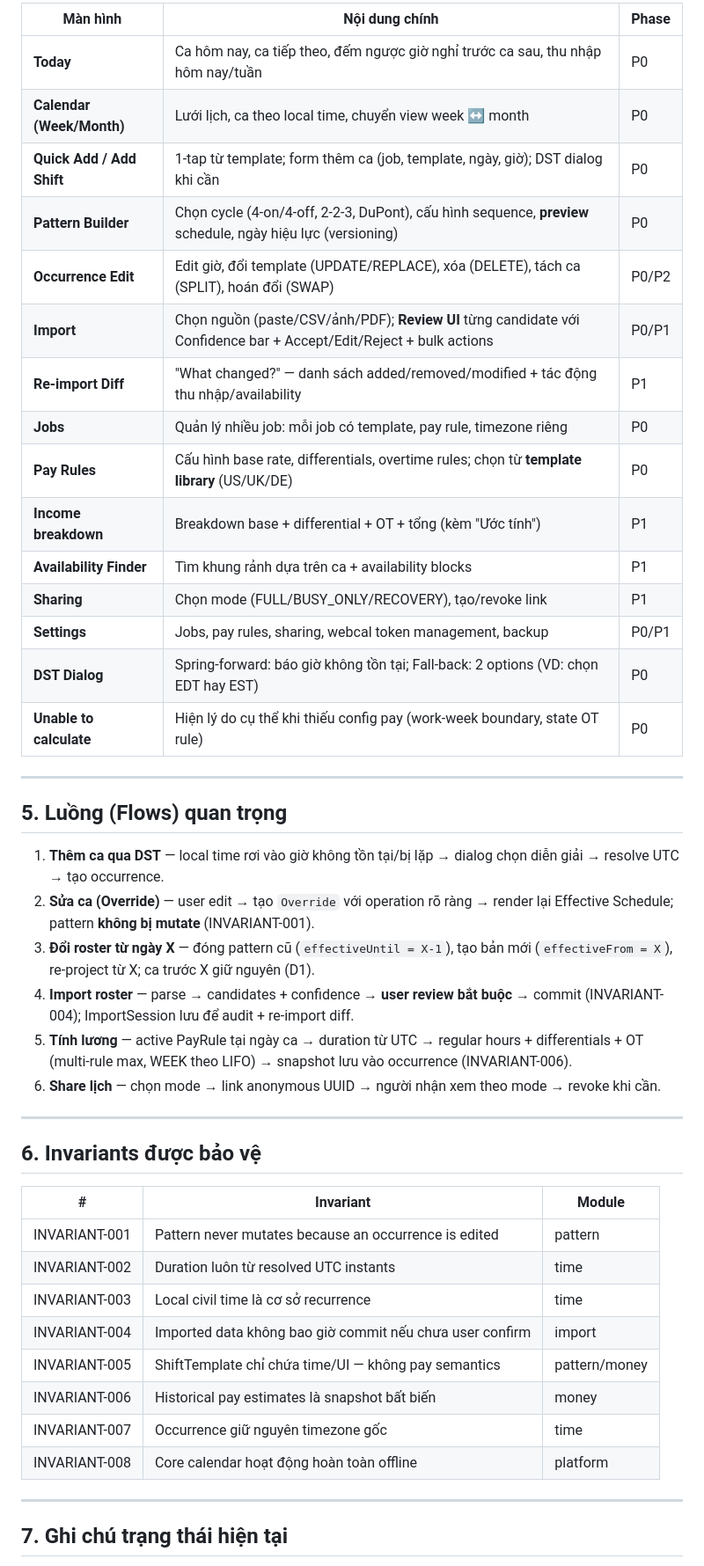
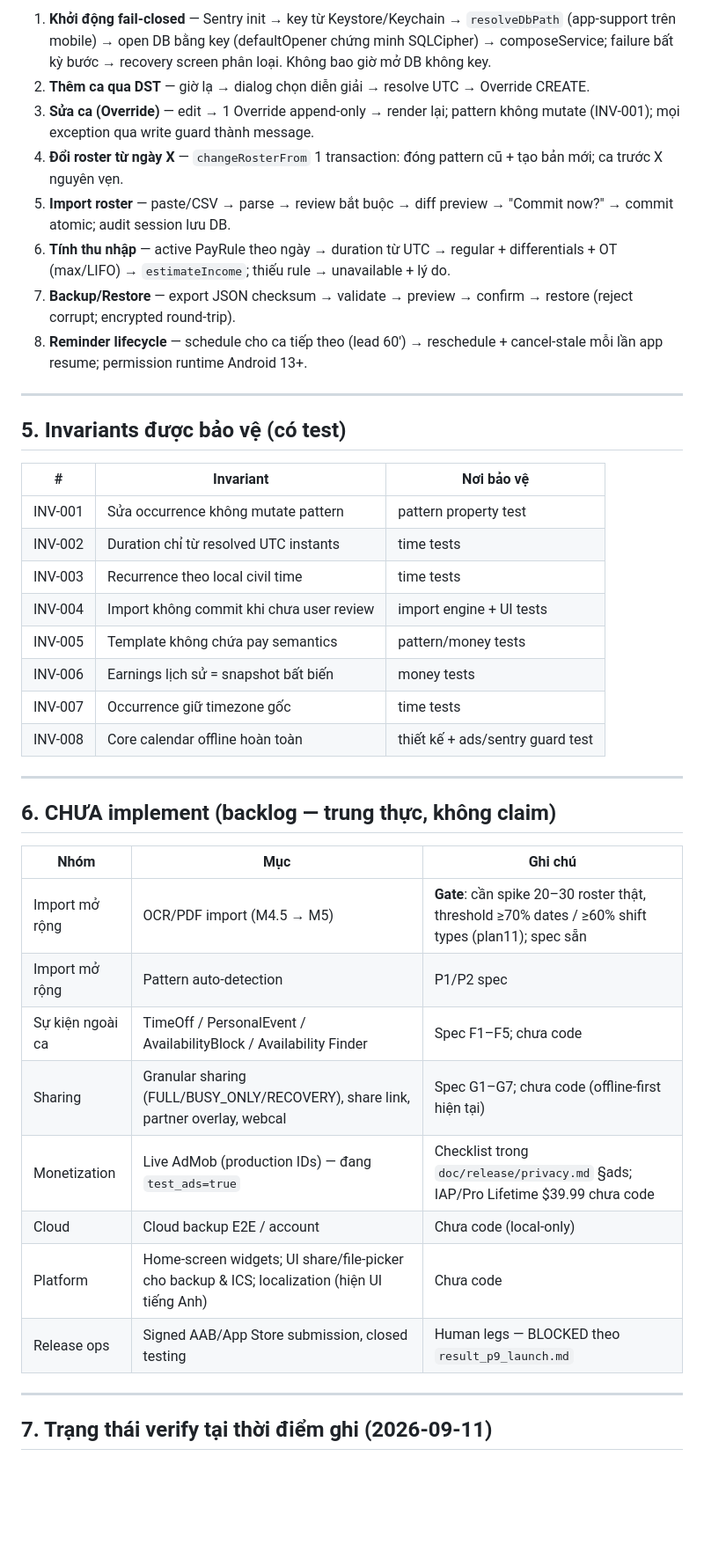
Before and after one commit to hoangsoft90/shift-ease, a Markdown page: features.md, the part around one of its changes. Shown at 88% size. Drawn GitHub-style; blank space fills up the shorter version.

```diff
--- a/features.md
+++ b/features.md
@@ -153,49 +158,44 @@
 
-| Màn hình | Nội dung chính | Phase |
-|---|---|---|
-| **Today** | Ca hôm nay, ca tiếp theo, đếm ngược giờ nghỉ trước ca sau, thu nhập hôm nay/tuần | P0 |
-| **Calendar (Week/Month)** | Lưới lịch, ca theo local time, chuyển view week ↔ month | P0 |
-| **Quick Add / Add Shift** | 1-tap từ template; form thêm ca (job, template, ngày, giờ); DST dialog khi cần | P0 |
-| **Pattern Builder** | Chọn cycle (4-on/4-off, 2-2-3, DuPont), cấu hình sequence, **preview** schedule, ngày hiệu lực (versioning) | P0 |
-| **Occurrence Edit** | Edit giờ, đổi template (UPDATE/REPLACE), xóa (DELETE), tách ca (SPLIT), hoán đổi (SWAP) | P0/P2 |
-| **Import** | Chọn nguồn (paste/CSV/ảnh/PDF); **Review UI** từng candidate với Confidence bar + Accept/Edit/Reject + bulk actions | P0/P1 |
-| **Re-import Diff** | "What changed?" — danh sách added/removed/modified + tác động thu nhập/availability | P1 |
-| **Jobs** | Quản lý nhiều job: mỗi job có template, pay rule, timezone riêng | P0 |
-| **Pay Rules** | Cấu hình base rate, differentials, overtime rules; chọn từ **template library** (US/UK/DE) | P0 |
-| **Income breakdown** | Breakdown base + differential + OT + tổng (kèm "Ước tính") | P1 |
-| **Availability Finder** | Tìm khung rảnh dựa trên ca + availability blocks | P1 |
-| **Sharing** | Chọn mode (FULL/BUSY_ONLY/RECOVERY), tạo/revoke link | P1 |
-| **Settings** | Jobs, pay rules, sharing, webcal token management, backup | P0/P1 |
-| **DST Dialog** | Spring-forward: báo giờ không tồn tại; Fall-back: 2 options (VD: chọn EDT hay EST) | P0 |
-| **Unable to calculate** | Hiện lý do cụ thể khi thiếu config pay (work-week boundary, state OT rule) | P0 |
+1. **Khởi động fail-closed** — Sentry init → key từ Keystore/Keychain → `resolveDbPath` (app-support trên mobile) → open DB bằng key (defaultOpener chứng minh SQLCipher) → composeService; failure bất kỳ bước → recovery screen phân loại. Không bao giờ mở DB không key.
+2. **Thêm ca qua DST** — giờ lạ → dialog chọn diễn giải → resolve UTC → Override CREATE.
+3. **Sửa ca (Override)** — edit → 1 Override append-only → render lại; pattern không mutate (INV-001); mọi exception qua write guard thành message.
+4. **Đổi roster từ ngày X** — `changeRosterFrom` 1 transaction: đóng pattern cũ + tạo bản mới; ca trước X nguyên vẹn.
+5. **Import roster** — paste/CSV → parse → review bắt buộc → diff preview → "Commit now?" → commit atomic; audit session lưu DB.
+6. **Tính thu nhập** — active PayRule theo ngày → duration từ UTC → regular + differentials + OT (max/LIFO) → `estimateIncome`; thiếu rule → unavailable + lý do.
+7. **Backup/Restore** — export JSON checksum → validate → preview → confirm → restore (reject corrupt; encrypted round-trip).
+8. **Reminder lifecycle** — schedule cho ca tiếp theo (lead 60') → reschedule + cancel-stale mỗi lần app resume; permission runtime Android 13+.
 
 ---
 
-## 5. Luồng (Flows) quan trọng
+## 5. Invariants được bảo vệ (có test)
 
-1. **Thêm ca qua DST** — local time rơi vào giờ không tồn tại/bị lặp → dialog chọn diễn giải → resolve UTC → tạo occurrence.
-2. **Sửa ca (Override)** — user edit → tạo `Override` với operation rõ ràng → render lại Effective Schedule; pattern **không bị mutate** (INVARIANT-001).
-3. **Đổi roster từ ngày X** — đóng pattern cũ (`effectiveUntil = X-1`), tạo bản mới (`effectiveFrom = X`), re-project từ X; ca trước X giữ nguyên (D1).
-4. **Import roster** — parse → candidates + confidence → **user review bắt buộc** → commit (INVARIANT-004); ImportSession lưu để audit + re-import diff.
-5. **Tính lương** — active PayRule tại ngày ca → duration từ UTC → regular hours + differentials + OT (multi-rule max, WEEK theo LIFO) → snapshot lưu vào occurrence (INVARIANT-006).
-6. **Share lịch** — chọn mode → link anonymous UUID → người nhận xem theo mode → revoke khi cần.
+| # | Invariant | Nơi bảo vệ |
+|---|---|---|
+| INV-001 | Sửa occurrence không mutate pattern | pattern property test |
+| INV-002 | Duration chỉ từ resolved UTC instants | time tests |
+| INV-003 | Recurrence theo local civil time | time tests |
+| INV-004 | Import không commit khi chưa user review | import engine + UI tests |
+| INV-005 | Template không chứa pay semantics | pattern/money tests |
+| INV-006 | Earnings lịch sử = snapshot bất biến | money tests |
+| INV-007 | Occurrence giữ timezone gốc | time tests |
+| INV-008 | Core calendar offline hoàn toàn | thiết kế + ads/sentry guard test |
 
 ---
 
-## 6. Invariants được bảo vệ
+## 6. CHƯA implement (backlog — trung thực, không claim)
 
-| # | Invariant | Module |
+| Nhóm | Mục | Ghi chú |
 |---|---|---|
-| INVARIANT-001 | Pattern never mutates because an occurrence is edited | pattern |
-| INVARIANT-002 | Duration luôn từ resolved UTC instants | time |
-| INVARIANT-003 | Local civil time là cơ sở recurrence | time |
-| INVARIANT-004 | Imported data không bao giờ commit nếu chưa user confirm | import |
-| INVARIANT-005 | ShiftTemplate chỉ chứa time/UI — không pay semantics | pattern/money |
-| INVARIANT-006 | Historical pay estimates là snapshot bất biến | money |
-| INVARIANT-007 | Occurrence giữ nguyên timezone gốc | time |
-| INVARIANT-008 | Core calendar hoạt động hoàn toàn offline | platform |
+| Import mở rộng | OCR/PDF import (M4.5 → M5) | **Gate**: cần spike 20–30 roster thật, threshold ≥70% dates / ≥60% shift types (plan11); spec sẵn |
+| Import mở rộng | Pattern auto-detection | P1/P2 spec |
+| Sự kiện ngoài ca | TimeOff / PersonalEvent / AvailabilityBlock / Availability Finder | Spec F1–F5; chưa code |
+| Sharing | Granular sharing (FULL/BUSY_ONLY/RECOVERY), share link, partner overlay, webcal | Spec G1–G7; chưa code (offline-first hiện tại) |
+| Monetization | Live AdMob (production IDs) — đang `test_ads=true` | Checklist trong `doc/release/privacy.md` §ads; IAP/Pro Lifetime $39.99 chưa code |
+| Cloud | Cloud backup E2E / account | Chưa code (local-only) |
+| Platform | Home-screen widgets; UI share/file-picker cho backup & ICS; localization (hiện UI tiếng Anh) | Chưa code |
+| Release ops | Signed AAB/App Store submission, closed testing | Human legs — BLOCKED theo `result_p9_launch.md` |
 
 ---
 
-## 7. Ghi chú trạng thái hiện tại
+## 7. Trạng thái verify tại thời điểm ghi (2026-09-11)
 
```
Also changed, not shown: other parts of features.md (+136 -130 lines).
